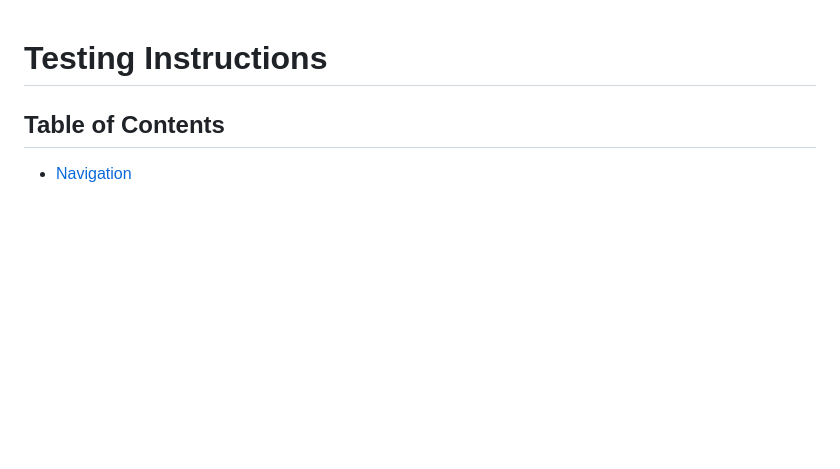
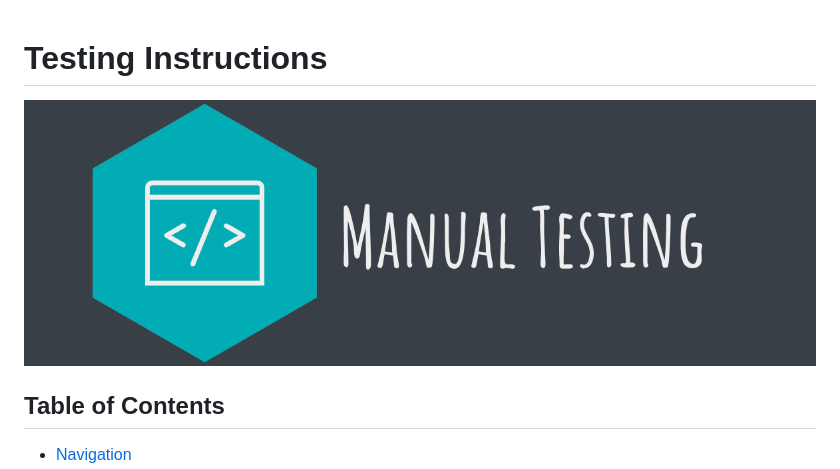
Before and after one commit to llancruzz/share-story, a Markdown page: TESTING.md, the part around the change. Drawn GitHub-style; pictures changed too: media/testing.png (added); blank space fills up the shorter version.

Commit message:
docs: Add logo manual testing in testing.md

```diff
--- a/TESTING.md
+++ b/TESTING.md
@@ -1,5 +1,5 @@
 # Testing Instructions
-
+![Manual Testing](media/testing.png)
 ## Table of Contents
 
 - [Navigation](#navigation)
```
Also changed, not shown: README.md (+1 -1 lines).
